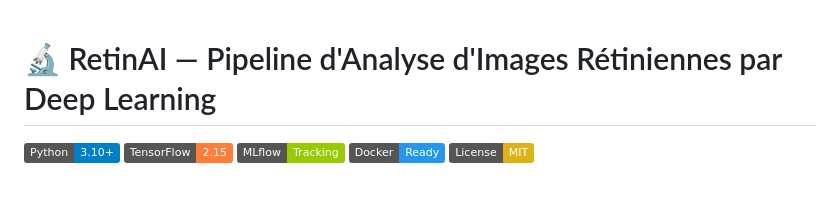
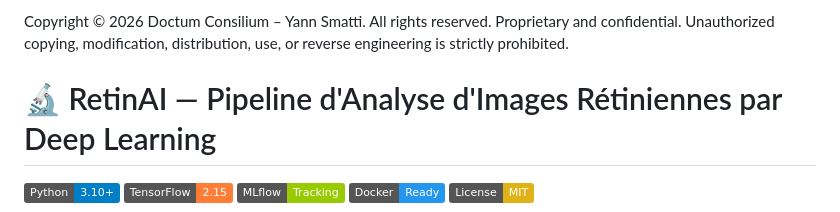
Before and after one commit to ian75013/retina-cv-pipeline, a Markdown page: README.md, the part around the change. Drawn GitHub-style; badges without logos; blank space fills up the shorter version.

Commit message:
Add copyright and confidentiality statement
Added copyright notice and proprietary information.

```diff
--- a/README.md
+++ b/README.md
@@ -1,3 +1,7 @@
+Copyright © 2026 Doctum Consilium – Yann Smatti.
+All rights reserved.
+Proprietary and confidential.
+Unauthorized copying, modification, distribution, use, or reverse engineering is strictly prohibited.
 # 🔬 RetinAI — Pipeline d'Analyse d'Images Rétiniennes par Deep Learning
 
 [![Python 3.10+](https://img.shields.io/badge/Python-3.10+-blue.svg)](https://python.org)
```
